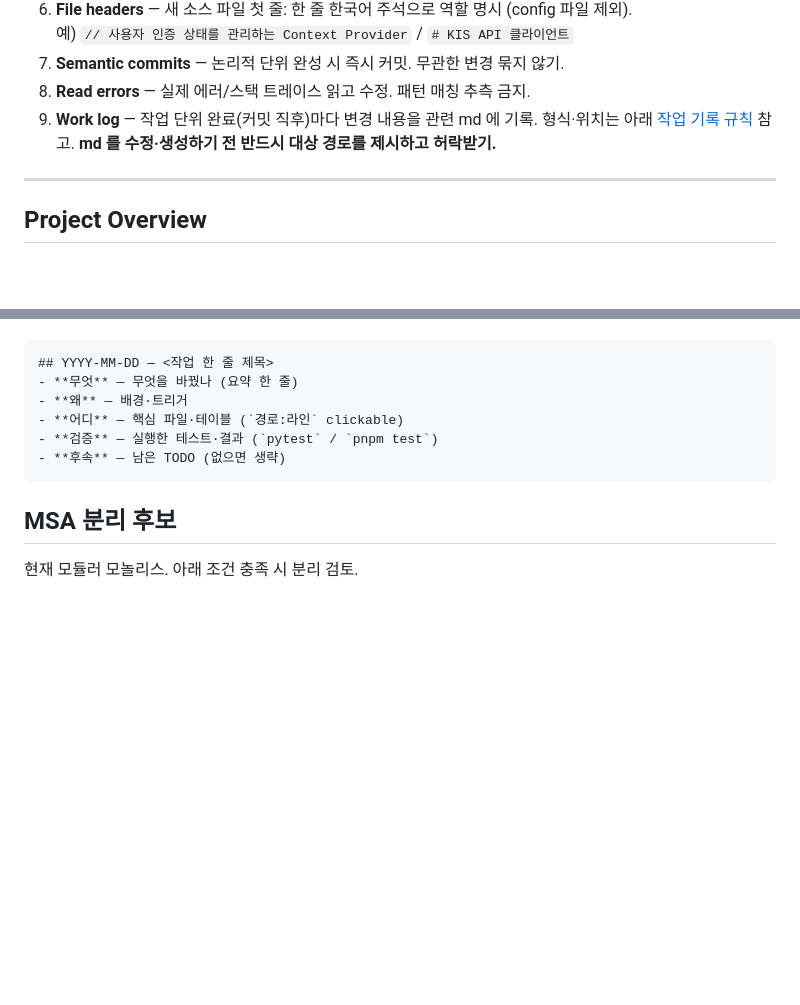
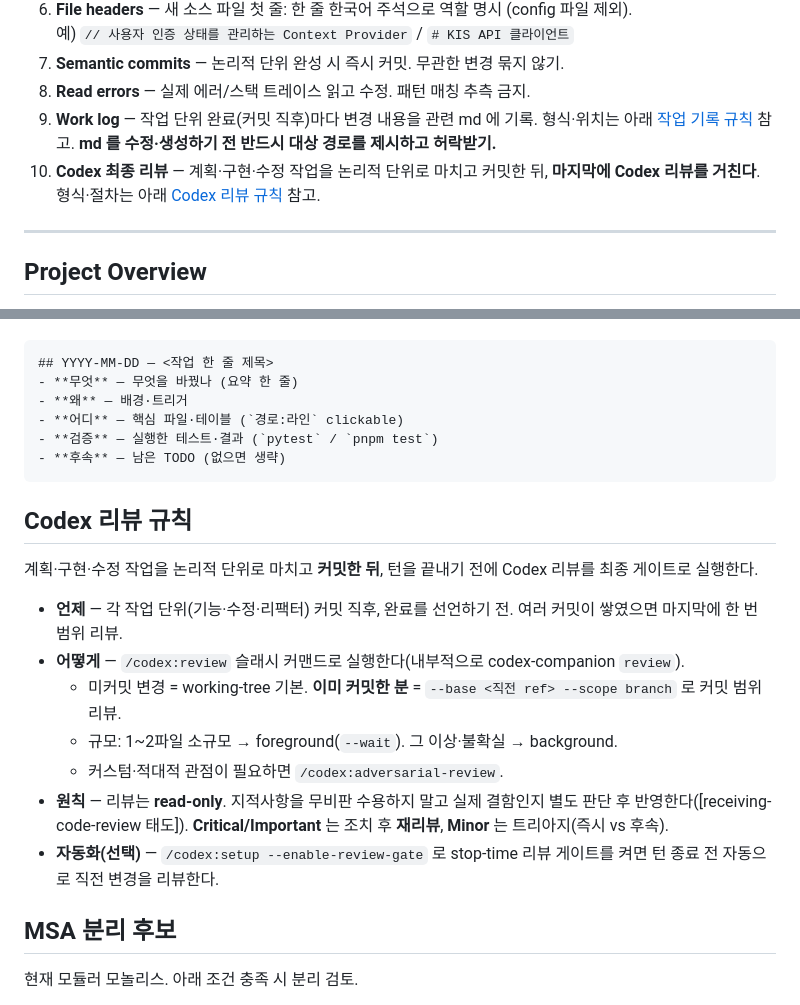
Before and after one commit to yeotaeho/roadmap, a Markdown page: CLAUDE.md, 2 parts joined by grey strips. Drawn GitHub-style; blank space fills up the shorter version.

Commit message:
docs: 작업 마무리에 Codex 최종 리뷰 규칙 추가 (Coding Behavior 10 + 상세 절차)
계획·구현·수정 작업을 커밋한 뒤 턴 종료 전 /codex:review 를 최종 게이트로
실행하도록 규칙화. 실행 방식(working-tree vs --base branch)·규모별 wait/bg·
read-only 원칙·재리뷰·자동 게이트 옵션 명시.

Co-Authored-By: Claude Opus 4.8 <noreply@anthropic.com>

````diff
--- a/CLAUDE.md
+++ b/CLAUDE.md
@@ -12,6 +12,7 @@
 7. **Semantic commits** — 논리적 단위 완성 시 즉시 커밋. 무관한 변경 묶지 않기.
 8. **Read errors** — 실제 에러/스택 트레이스 읽고 수정. 패턴 매칭 추측 금지.
 9. **Work log** — 작업 단위 완료(커밋 직후)마다 변경 내용을 관련 md 에 기록. 형식·위치는 아래 [작업 기록 규칙](#작업-기록-규칙-audit-trail) 참고. **md 를 수정·생성하기 전 반드시 대상 경로를 제시하고 허락받기.**
+10. **Codex 최종 리뷰** — 계획·구현·수정 작업을 논리적 단위로 마치고 커밋한 뒤, **마지막에 Codex 리뷰를 거친다**. 형식·절차는 아래 [Codex 리뷰 규칙](#codex-리뷰-규칙) 참고.
 
 ---
 
@@ -188,6 +189,18 @@ raw_opportunity_data                          user_roadmaps / coach_sessions
 - **후속** — 남은 TODO (없으면 생략)
 ```
 
+## Codex 리뷰 규칙
+
+계획·구현·수정 작업을 논리적 단위로 마치고 **커밋한 뒤**, 턴을 끝내기 전에 Codex 리뷰를 최종 게이트로 실행한다.
+
+- **언제** — 각 작업 단위(기능·수정·리팩터) 커밋 직후, 완료를 선언하기 전. 여러 커밋이 쌓였으면 마지막에 한 번 범위 리뷰.
+- **어떻게** — `/codex:review` 슬래시 커맨드로 실행한다(내부적으로 codex-companion `review`).
+  - 미커밋 변경 = working-tree 기본. **이미 커밋한 분** = `--base <직전 ref> --scope branch` 로 커밋 범위 리뷰.
+  - 규모: 1~2파일 소규모 → foreground(`--wait`). 그 이상·불확실 → background.
+  - 커스텀·적대적 관점이 필요하면 `/codex:adversarial-review`.
+- **원칙** — 리뷰는 **read-only**. 지적사항을 무비판 수용하지 말고 실제 결함인지 별도 판단 후 반영한다([receiving-code-review 태도]). **Critical/Important** 는 조치 후 **재리뷰**, **Minor** 는 트리아지(즉시 vs 후속).
+- **자동화(선택)** — `/codex:setup --enable-review-gate` 로 stop-time 리뷰 게이트를 켜면 턴 종료 전 자동으로 직전 변경을 리뷰한다.
+
 ## MSA 분리 후보
 
 현재 모듈러 모놀리스. 아래 조건 충족 시 분리 검토.
````
